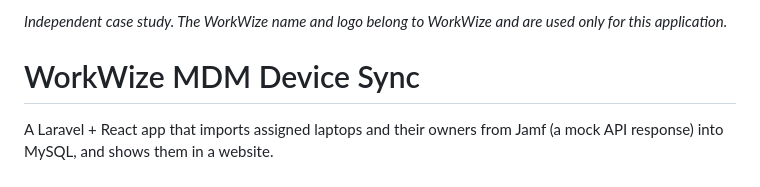
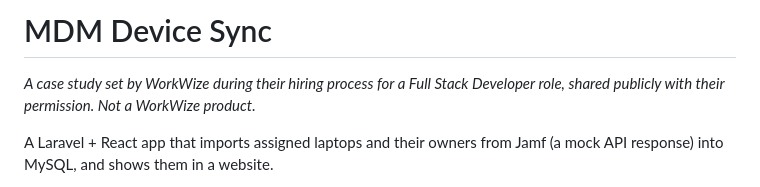
Before and after one commit to mghazwan06-star/mdm-product-case-study, a Markdown page: README.md, the part around the change. GitHub-like rendering.

Commit message:
README: app's own title and one line crediting WorkWize for the case study
Co-Authored-By: Claude Opus 5.5 <noreply@anthropic.com>

```diff
--- a/README.md
+++ b/README.md
@@ -1,6 +1,6 @@
-*Independent case study. The WorkWize name and logo belong to WorkWize and are used only for this application.*
+# MDM Device Sync
 
-# WorkWize MDM Device Sync
+*A case study set by WorkWize during their hiring process for a Full Stack Developer role, shared publicly with their permission. Not a WorkWize product.*
 
 A Laravel + React app that imports assigned laptops and their owners from Jamf (a mock API response) into MySQL, and shows them in a website.
 
```
